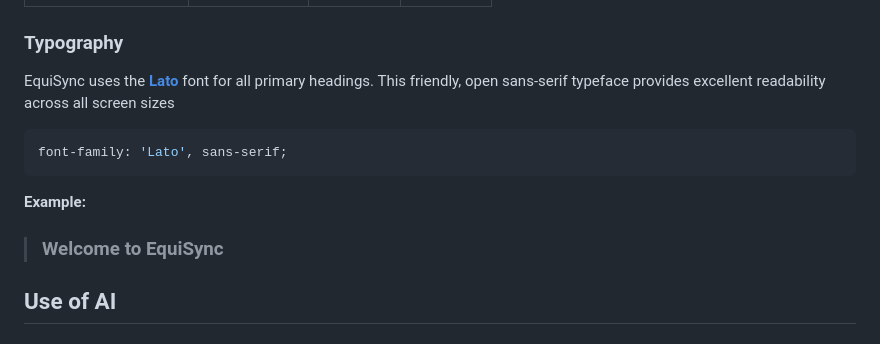
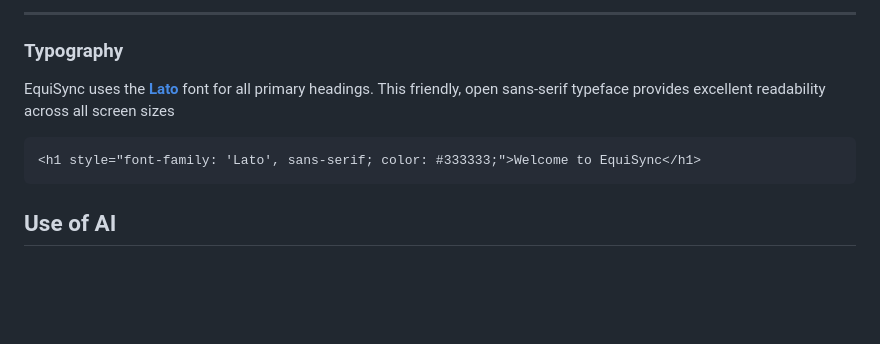
Before and after one commit to erinvdoyle/equisync, a Markdown page: README.md, the part around the change printed below. Rendered like a GitHub page; blank space fills up the shorter version.

Commit message:
improve styling of README color and typography section

````diff
--- a/README.md
+++ b/README.md
@@ -449,16 +449,13 @@ I employed a color palette with a soft, muted scheme inspired by natural tones a
 
+---
 
 ### Typography
 
 EquiSync uses the **[Lato](https://fonts.google.com/specimen/Lato)** font for all primary headings. This friendly, open sans-serif typeface provides excellent readability across all screen sizes
 
-```css
-font-family: 'Lato', sans-serif;
+```html
+<h1 style="font-family: 'Lato', sans-serif; color: #333333;">Welcome to EquiSync</h1>
 ```
-
-**Example:**
-
-> ### Welcome to EquiSync
 
 ## Use of AI
 
````
Also changed, not shown: other parts of README.md (+7 -7 lines).
